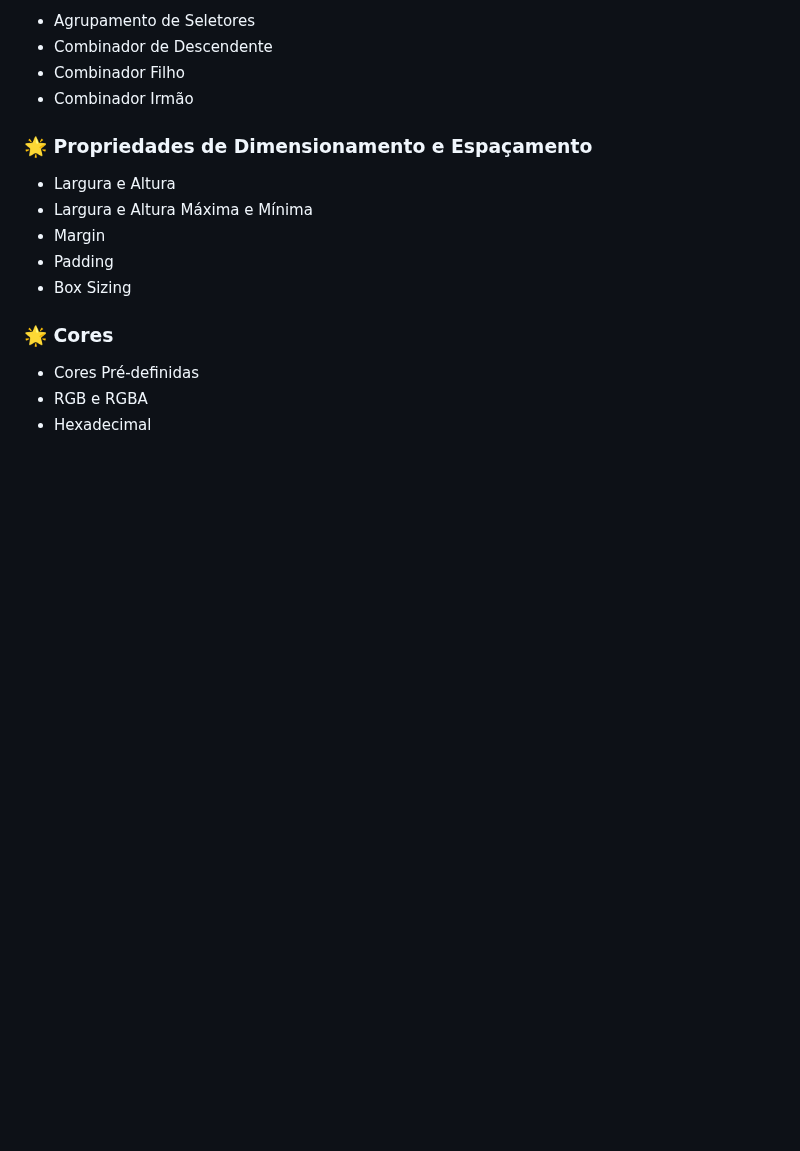
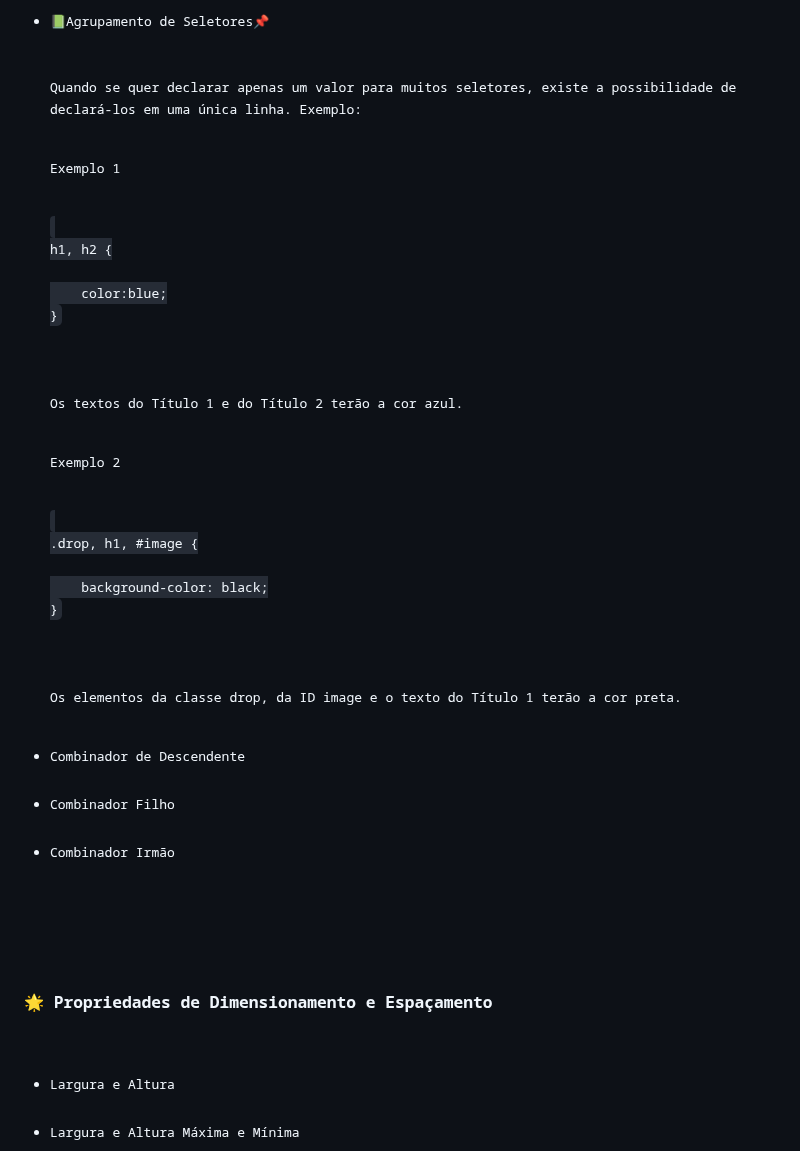
Before and after one commit to JesskaBasilio/aprendendo-CSS, a Markdown page: README.md, the part around one of its changes. Rendered like a GitHub page; blank space fills up the shorter version.

```diff
--- a/README.md
+++ b/README.md
@@ -86,5 +101,21 @@ fazer pesquisa a respeito...
 <ul>
-<li>Agrupamento de Seletores</li>
+
+<li>📗Agrupamento de Seletores📌</li>
+<br><p>Quando se quer declarar apenas um valor para muitos seletores, existe a possibilidade de declará-los em uma única linha. Exemplo: </p>
+<p>Exemplo 1</p>
+<code>
+h1, h2 {<br>
+    color:blue;
+}
+</code><br><br>
+<p>Os textos do Título 1 e do Título 2 terão a cor azul. </p>
+<p>Exemplo 2</p>
+<code>
+.drop, h1, #image {<br>
+    background-color: black;
+}
+</code><br><br>
+<p>Os elementos da classe drop, da ID image e o texto do Título 1 terão a cor preta. </p>
 <li>Combinador de Descendente</li>
 <li>Combinador Filho</li>
 <li>Combinador Irmão</li>
```
Also changed, not shown: other parts of README.md (+19 -4 lines).
